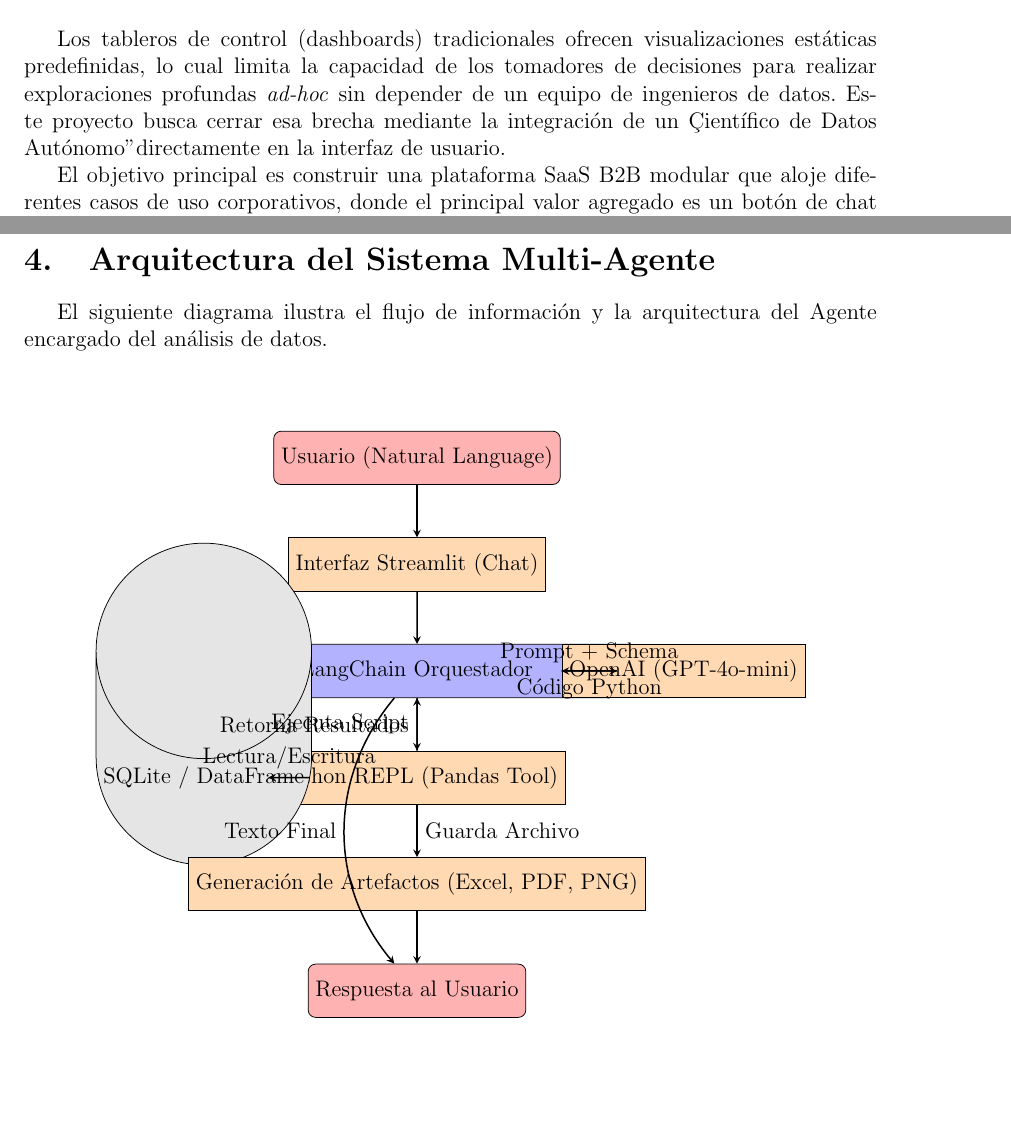
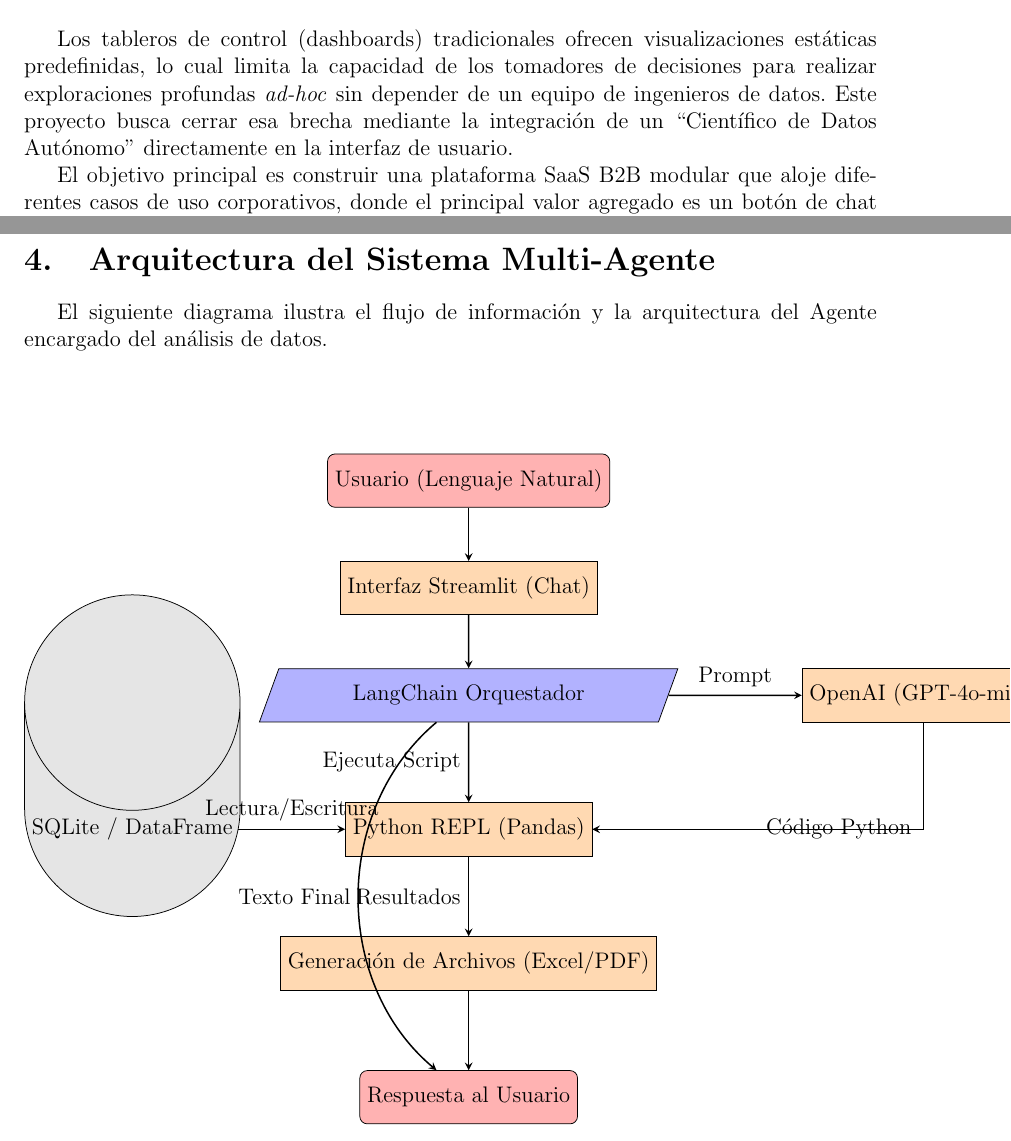
Before and after one commit to TerceroMaster/dashboard-agentes-ia, a LaTeX paper (documentacion_paper.tex): two parts of pages 2 and 3 of 5, joined at a grey line, cut so that both start at the same text, the shorter picture padded with empty space. Compiled offline with pdfLaTeX.

Commit message:
Fix LaTeX formatting issues and TikZ overlaps

```diff
--- a/documentacion_paper.tex
+++ b/documentacion_paper.tex
@@ -39,7 +39,7 @@ El presente documento detalla el desarrollo, la metodología y los resultados de
 \newpage
 
 \section{Introducción}
-Los tableros de control (dashboards) tradicionales ofrecen visualizaciones estáticas predefinidas, lo cual limita la capacidad de los tomadores de decisiones para realizar exploraciones profundas \textit{ad-hoc} sin depender de un equipo de ingenieros de datos. Este proyecto busca cerrar esa brecha mediante la integración de un "Científico de Datos Autónomo" directamente en la interfaz de usuario.
+Los tableros de control (dashboards) tradicionales ofrecen visualizaciones estáticas predefinidas, lo cual limita la capacidad de los tomadores de decisiones para realizar exploraciones profundas \textit{ad-hoc} sin depender de un equipo de ingenieros de datos. Este proyecto busca cerrar esa brecha mediante la integración de un ``Científico de Datos Autónomo'' directamente en la interfaz de usuario.
 
 El objetivo principal es construir una plataforma SaaS B2B modular que aloje diferentes casos de uso corporativos, donde el principal valor agregado es un botón de chat flotante impulsado por un agente de Inteligencia Artificial capaz de escribir y ejecutar código Python en tiempo real sobre las bases de datos de la empresa.
 
@@ -70,30 +70,29 @@ El siguiente diagrama ilustra el flujo de información y la arquitectura del Age
 
 \vspace{1cm}
 \begin{center}
-\begin{tikzpicture}[node distance=2cm]
+\begin{tikzpicture}[node distance=2.5cm and 3cm]
     % Nodos
-    \node (user) [startstop] {Usuario (Natural Language)};
-    \node (ui) [process, below of=user] {Interfaz Streamlit (Chat)};
-    \node (langchain) [io, below of=ui] {LangChain Orquestador};
+    \node (user) [startstop] {Usuario (Lenguaje Natural)};
+    \node (ui) [process, below=1cm of user] {Interfaz Streamlit (Chat)};
+    \node (langchain) [io, below=1cm of ui] {LangChain Orquestador};
 
-    \node (llm) [process, right of=langchain, xshift=3cm] {OpenAI (GPT-4o-mini)};
-    \node (python) [process, below of=langchain] {Python REPL (Pandas Tool)};
+    \node (llm) [process, right=2.5cm of langchain] {OpenAI (GPT-4o-mini)};
+    \node (python) [process, below=1.5cm of langchain] {Python REPL (Pandas)};
 
-    \node (db) [database, left of=python, xshift=-2cm] {SQLite / DataFrame};
+    \node (db) [database, left=2cm of python] {SQLite / DataFrame};
 
-    \node (output) [process, below of=python] {Generación de Artefactos (Excel, PDF, PNG)};
-    \node (response) [startstop, below of=output] {Respuesta al Usuario};
+    \node (output) [process, below=1.5cm of python] {Generación de Archivos (Excel/PDF)};
+    \node (response) [startstop, below=1.5cm of output] {Respuesta al Usuario};
 
     % Flechas
     \draw [arrow] (user) -- (ui);
     \draw [arrow] (ui) -- (langchain);
-    \draw [arrow] (langchain) -- node[anchor=south] {Prompt + Schema} (llm);
-    \draw [arrow] (llm) -- node[anchor=north] {Código Python} (langchain);
+    \draw [arrow] (langchain) -- node[anchor=south] {Prompt} (llm);
+    \draw [arrow] (llm) |- node[anchor=west, pos=0.75] {Código Python} (python);
     \draw [arrow] (langchain) -- node[anchor=east] {Ejecuta Script} (python);
     \draw [arrow] (db) -- node[anchor=south] {Lectura/Escritura} (python);
-    \draw [arrow] (python) -- node[anchor=east] {Retorna Resultados} (langchain);
-    \draw [arrow] (python) -- node[anchor=west] {Guarda Archivo} (output);
-    \draw [arrow] (langchain) edge[bend right=40] node[anchor=east] {Texto Final} (response);
+    \draw [arrow] (python) -- node[anchor=east] {Resultados} (output);
+    \draw [arrow] (langchain) edge[bend right=50] node[anchor=east] {Texto Final} (response);
     \draw [arrow] (output) -- (response);
 \end{tikzpicture}
 \end{center}
```
